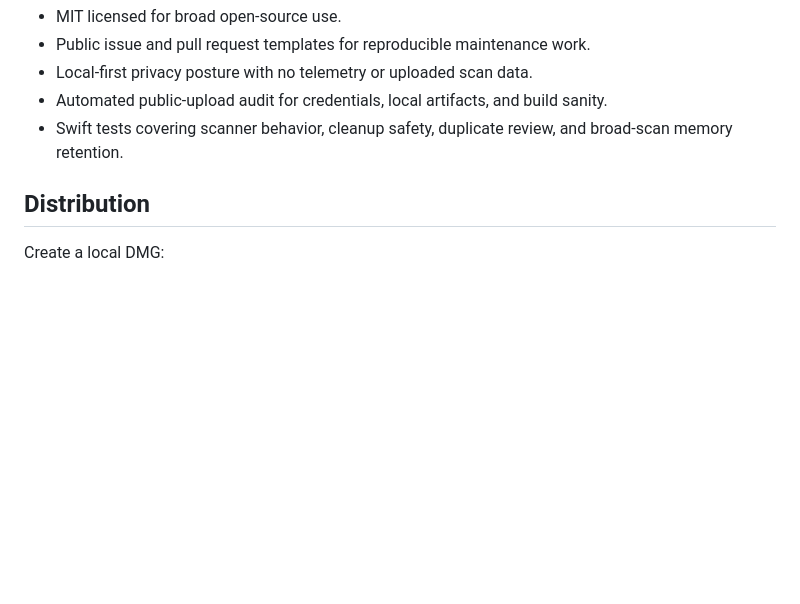
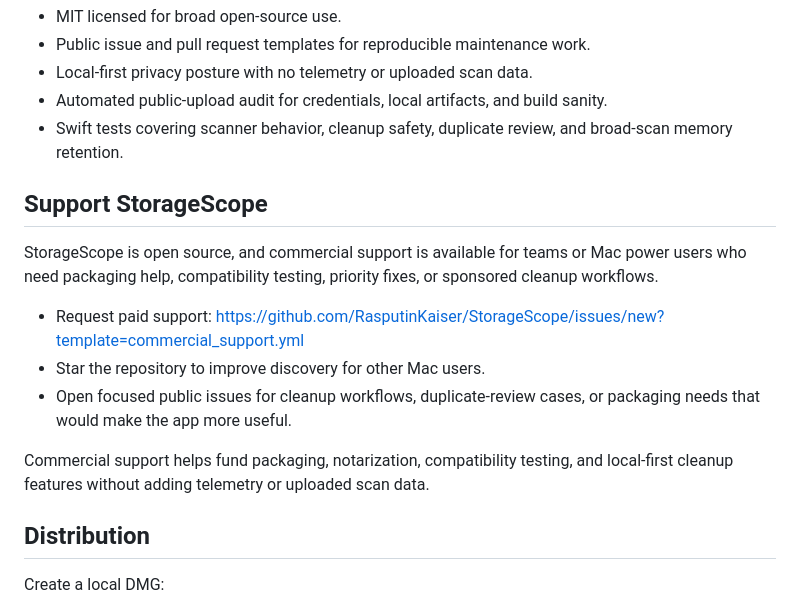
Before and after one commit to RasputinKaiser/StorageScope, a Markdown page: README.md, the part around the change. GitHub-like rendering; blank space fills up the shorter version.

Commit message:
docs: add commercial support intake

```diff
--- a/README.md
+++ b/README.md
@@ -83,6 +83,16 @@ StorageScope is intended to be grant- and contributor-friendly:
 - Automated public-upload audit for credentials, local artifacts, and build sanity.
 - Swift tests covering scanner behavior, cleanup safety, duplicate review, and broad-scan memory retention.
 
+## Support StorageScope
+
+StorageScope is open source, and commercial support is available for teams or Mac power users who need packaging help, compatibility testing, priority fixes, or sponsored cleanup workflows.
+
+- Request paid support: https://github.com/RasputinKaiser/StorageScope/issues/new?template=commercial_support.yml
+- Star the repository to improve discovery for other Mac users.
+- Open focused public issues for cleanup workflows, duplicate-review cases, or packaging needs that would make the app more useful.
+
+Commercial support helps fund packaging, notarization, compatibility testing, and local-first cleanup features without adding telemetry or uploaded scan data.
+
 ## Distribution
 
 Create a local DMG:
```
